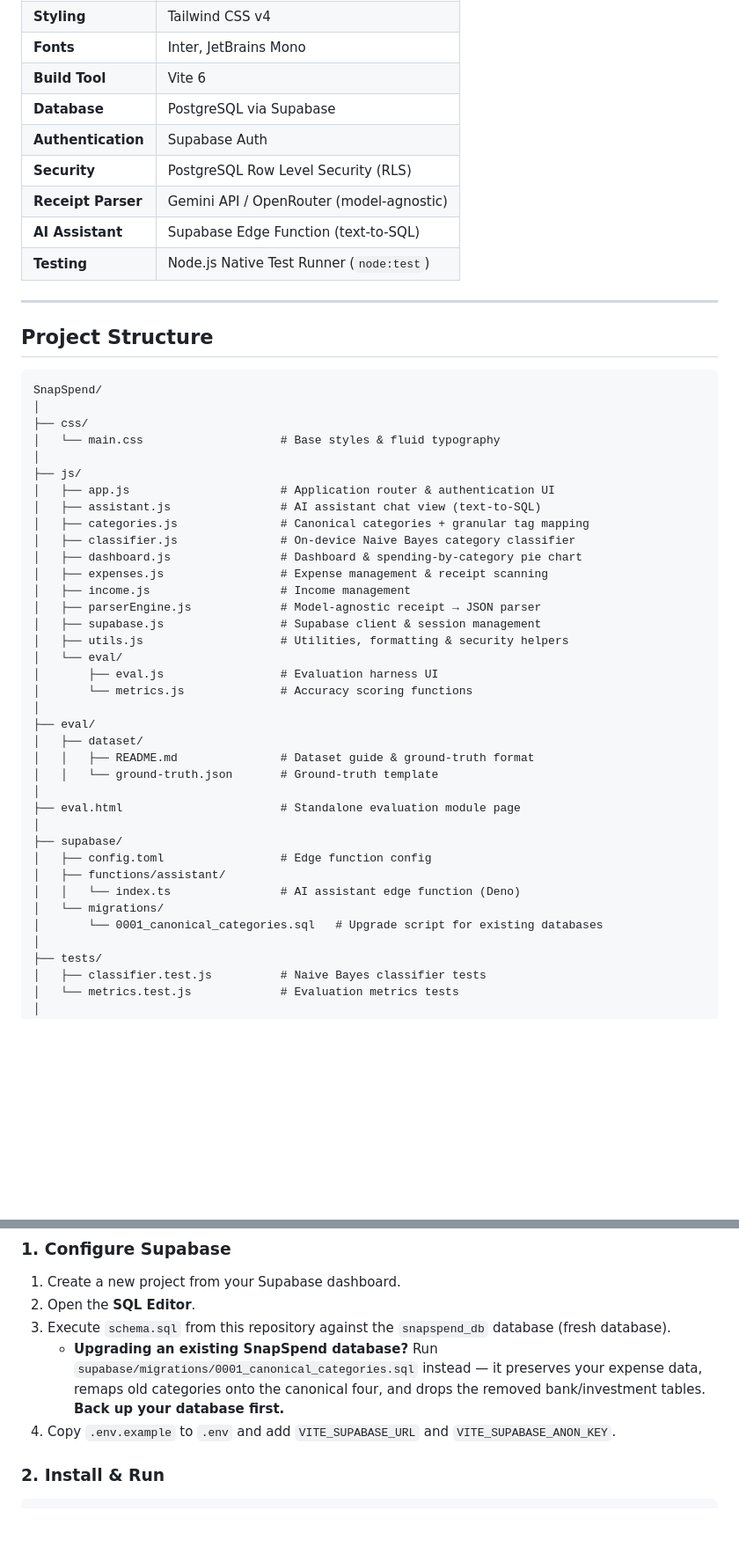
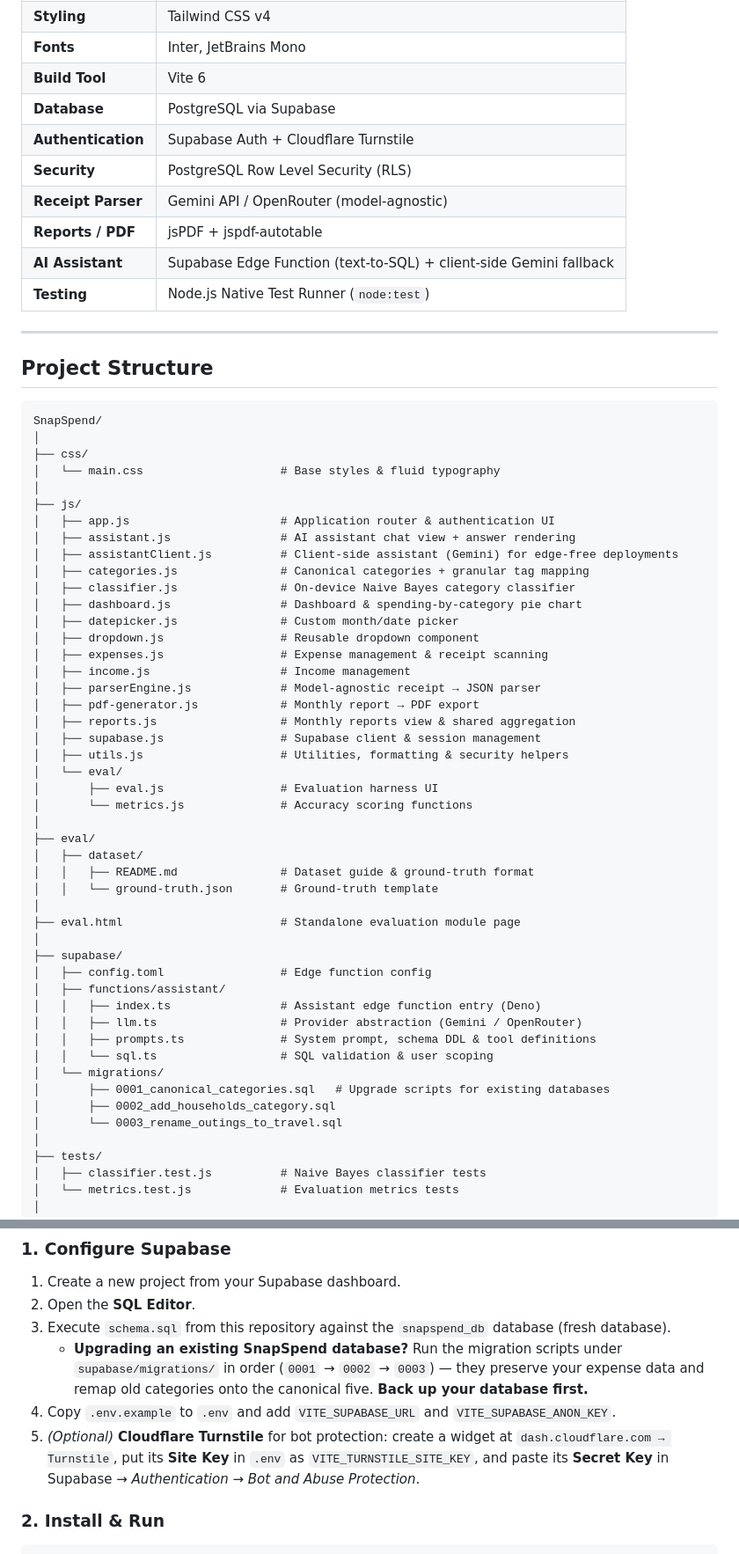
Before and after one commit to MohammeddArsh/SnapSpend, a Markdown page: README.md, 2 parts joined by grey strips. Shown at 88% size. Drawn GitHub-style; blank space fills up the shorter version.

```diff
--- a/README.md
+++ b/README.md
@@ -26,10 +27,11 @@ It combines a clean expense dashboard with an **AI receipt parser** (image → s
 | **Fonts**          | Inter, JetBrains Mono                    |
 | **Build Tool**     | Vite 6                                   |
 | **Database**       | PostgreSQL via Supabase                  |
-| **Authentication** | Supabase Auth                            |
+| **Authentication** | Supabase Auth + Cloudflare Turnstile     |
 | **Security**       | PostgreSQL Row Level Security (RLS)      |
 | **Receipt Parser** | Gemini API / OpenRouter (model-agnostic) |
-| **AI Assistant**   | Supabase Edge Function (text-to-SQL)     |
+| **Reports / PDF**  | jsPDF + jspdf-autotable                  |
+| **AI Assistant**   | Supabase Edge Function (text-to-SQL) + client-side Gemini fallback |
 | **Testing**        | Node.js Native Test Runner (`node:test`) |
 
 ---
@@ -44,13 +46,18 @@ SnapSpend/
 │
 ├── js/
 │   ├── app.js                      # Application router & authentication UI
-│   ├── assistant.js                # AI assistant chat view (text-to-SQL)
+│   ├── assistant.js                # AI assistant chat view + answer rendering
+│   ├── assistantClient.js          # Client-side assistant (Gemini) for edge-free deployments
 │   ├── categories.js               # Canonical categories + granular tag mapping
 │   ├── classifier.js               # On-device Naive Bayes category classifier
 │   ├── dashboard.js                # Dashboard & spending-by-category pie chart
+│   ├── datepicker.js               # Custom month/date picker
+│   ├── dropdown.js                 # Reusable dropdown component
 │   ├── expenses.js                 # Expense management & receipt scanning
 │   ├── income.js                   # Income management
 │   ├── parserEngine.js             # Model-agnostic receipt → JSON parser
+│   ├── pdf-generator.js            # Monthly report → PDF export
+│   ├── reports.js                  # Monthly reports view & shared aggregation
 │   ├── supabase.js                 # Supabase client & session management
 │   ├── utils.js                    # Utilities, formatting & security helpers
 │   └── eval/
@@ -67,9 +74,14 @@ SnapSpend/
 ├── supabase/
 │   ├── config.toml                 # Edge function config
 │   ├── functions/assistant/
-│   │   └── index.ts                # AI assistant edge function (Deno)
+│   │   ├── index.ts                # Assistant edge function entry (Deno)
+│   │   ├── llm.ts                  # Provider abstraction (Gemini / OpenRouter)
+│   │   ├── prompts.ts              # System prompt, schema DDL & tool definitions
+│   │   └── sql.ts                  # SQL validation & user scoping
 │   └── migrations/
-│       └── 0001_canonical_categories.sql   # Upgrade script for existing databases
+│       ├── 0001_canonical_categories.sql   # Upgrade scripts for existing databases
+│       ├── 0002_add_households_category.sql
+│       └── 0003_rename_outings_to_travel.sql
 │
 ├── tests/
 │   ├── classifier.test.js          # Naive Bayes classifier tests
@@ -98,8 +110,9 @@ SnapSpend/
 1. Create a new project from your Supabase dashboard.
 2. Open the **SQL Editor**.
 3. Execute `schema.sql` from this repository against the `snapspend_db` database (fresh database).
-   - **Upgrading an existing SnapSpend database?** Run `supabase/migrations/0001_canonical_categories.sql` instead — it preserves your expense data, remaps old categories onto the canonical four, and drops the removed bank/investment tables. **Back up your database first.**
+   - **Upgrading an existing SnapSpend database?** Run the migration scripts under `supabase/migrations/` in order (`0001` → `0002` → `0003`) — they preserve your expense data and remap old categories onto the canonical five. **Back up your database first.**
 4. Copy `.env.example` to `.env` and add `VITE_SUPABASE_URL` and `VITE_SUPABASE_ANON_KEY`.
+5. *(Optional)* **Cloudflare Turnstile** for bot protection: create a widget at `dash.cloudflare.com → Turnstile`, put its **Site Key** in `.env` as `VITE_TURNSTILE_SITE_KEY`, and paste its **Secret Key** in Supabase → *Authentication → Bot and Abuse Protection*.
 
 ### 2. Install & Run
 
```
Also changed, not shown: other parts of README.md (+36 -18 lines).
